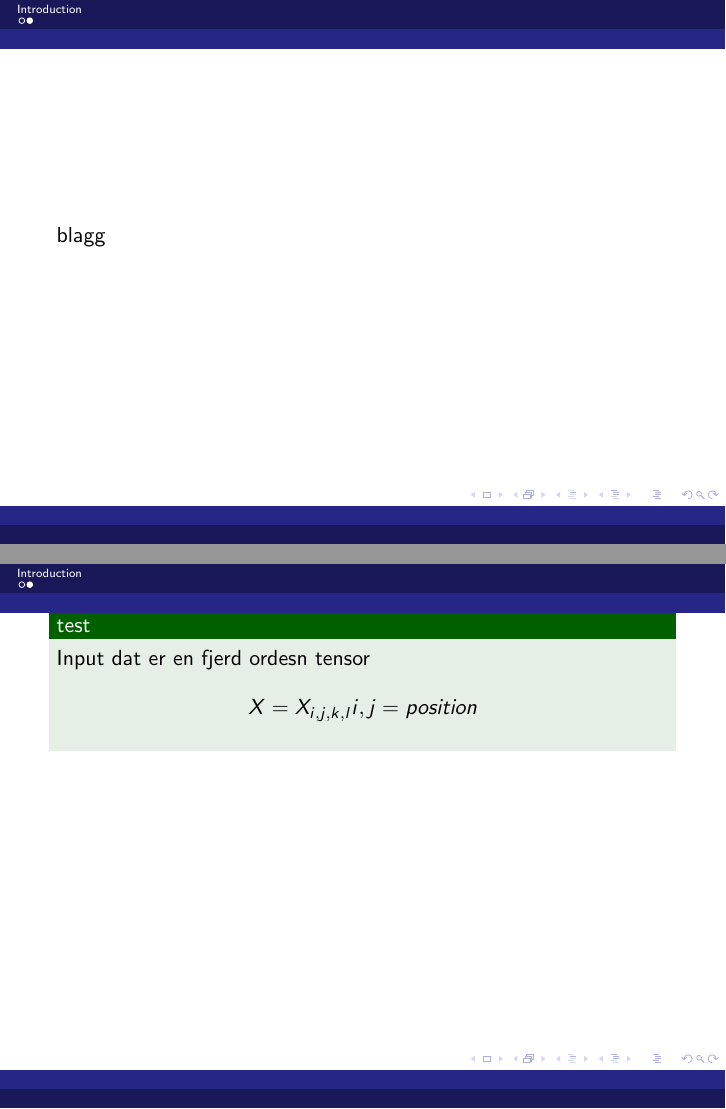
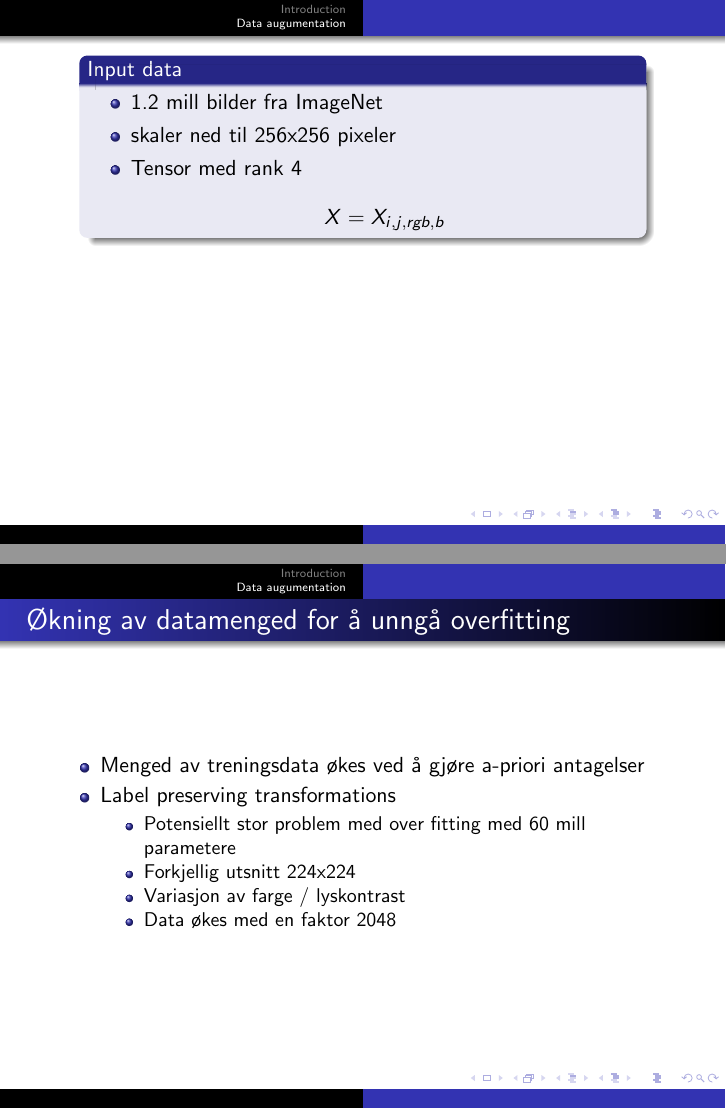
Before and after one commit to perthi/deep-learning, LaTeX slides (imagenet.tex): pages 3 and 4 of 4, joined at a grey line. Compiled offline with pdfLaTeX.

Commit message:
work on the presentation

```diff
--- a/imagenet.tex
+++ b/imagenet.tex
@@ -4,7 +4,10 @@
 \usetheme{Berlin}
 \usepackage{amsmath}
 
+\mode<presentation>{}
+\usetheme{Warsaw}
 \begin{document}
+
 
 \frame{\titlepage}
 \section{Introduction}
@@ -15,21 +18,36 @@
 \end{itemize}
 }
 
-\frame{blagg}
 
-%%%\begin{displaymath}
-\begin{exampleblock}{test}
-Input dat er en fjerd ordesn tensor
-\[
-X=X_{i,j,k,l}
-i,j = position \newline
- %% X = \begin{bmatrix}
- %%   x_{11}       & x_{12} & x_{13} & \dots & x_{1n} \\
- %%   x_{21}       & x_{22} & x_{23} & \dots & x_{2n} \\
- %%   \hdotsfor{5} \\
- %%   x_{d1}       & x_{d2} & x_{d3} & \dots & x_{dn}
- %% \end{bmatrix}
-\]
-\end{exampleblock}
+\begin{columns}
+  \column{0.9\textwidth}
+  \begin{block}{Input data}
+    \begin{itemize}
+    \item 1.2 mill bilder fra ImageNet
+      \item skaler ned til 256x256 pixeler
+    \item Tensor med rank 4
+      \begin{displaymath}
+        X=X_{i,j,rgb,b}
+      \end{displaymath}
+      \end{itemize}
+\end{block}
+\end{columns}
+
+\frame{
+\frametitle{\O kning av datamenged for å unng\aa \ overfitting}
+\section{Data augumentation}
+\begin{itemize}
+\item{Menged av treningsdata \o kes ved å gj\o re a-priori antagelser}
+\item{Label preserving transformations}
+  \begin{itemize}
+    \item Potensiellt stor problem med over fitting med 60 mill parametere
+  \item{Forkjellig utsnitt  224x224 }
+  \item{Variasjon av farge / lyskontrast }
+   \item Data \o kes med en faktor 2048
+  \end{itemize}
+\end{itemize}
+}
+\section{Main Results}
+
 
 \end{document}
```
Also changed, not shown: imagenet.pdf (added), 7 other files.
